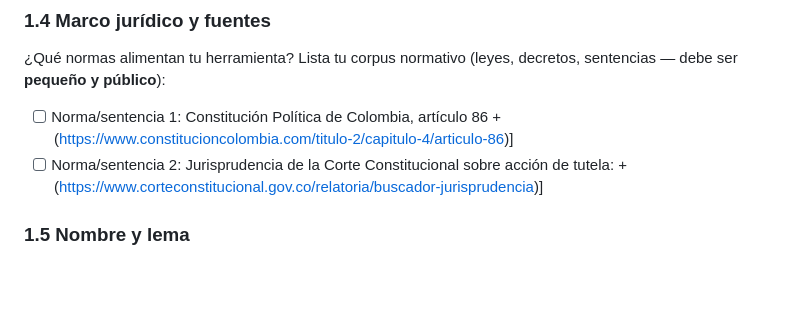
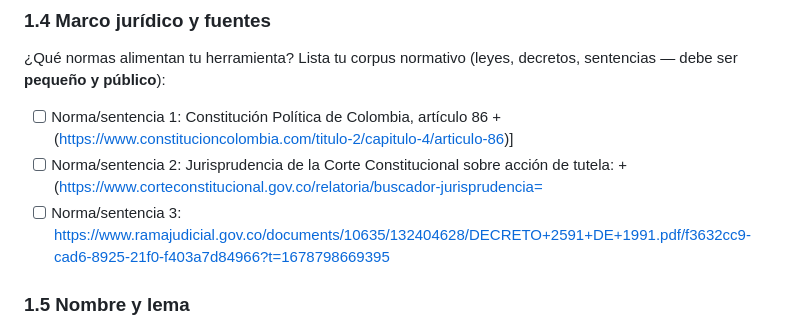
Before and after one commit to lucianavanosf/Clase-IA-para-abogados, a Markdown page: README.md, the part around the change. GitHub-like rendering; blank space fills up the shorter version.

```diff
--- a/README.md
+++ b/README.md
@@ -45,7 +45,8 @@ El usuario ideal es una persona en Colombia que considera que una autoridad púb
 ### 1.4 Marco jurídico y fuentes
 ¿Qué normas alimentan tu herramienta? Lista tu corpus normativo (leyes, decretos, sentencias — debe ser **pequeño y público**):
 - [ ] Norma/sentencia 1: Constitución Política de Colombia, artículo 86 +(https://www.constitucioncolombia.com/titulo-2/capitulo-4/articulo-86)]
-- [ ] Norma/sentencia 2: Jurisprudencia de la Corte Constitucional sobre acción de tutela: + (https://www.corteconstitucional.gov.co/relatoria/buscador-jurisprudencia)]
+- [ ] Norma/sentencia 2: Jurisprudencia de la Corte Constitucional sobre acción de tutela: + (https://www.corteconstitucional.gov.co/relatoria/buscador-jurisprudencia=
+- [ ] Norma/sentencia 3: https://www.ramajudicial.gov.co/documents/10635/132404628/DECRETO+2591+DE+1991.pdf/f3632cc9-cad6-8925-21f0-f403a7d84966?t=1678798669395
 
 ### 1.5 Nombre y lema
 Un nombre corto para tu herramienta y una frase que explique qué hace (la usarás en la demo del día de presentaciones).
```
